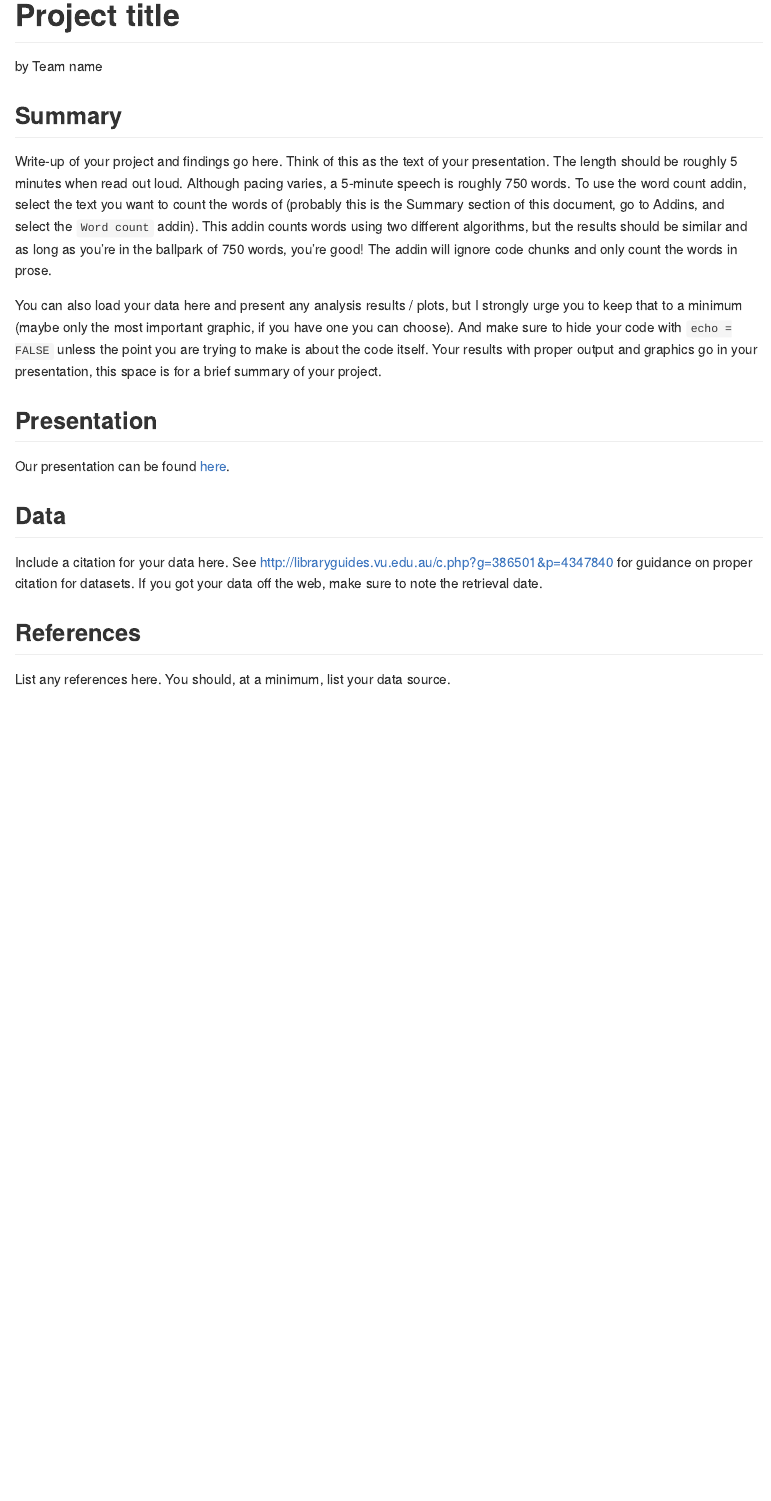
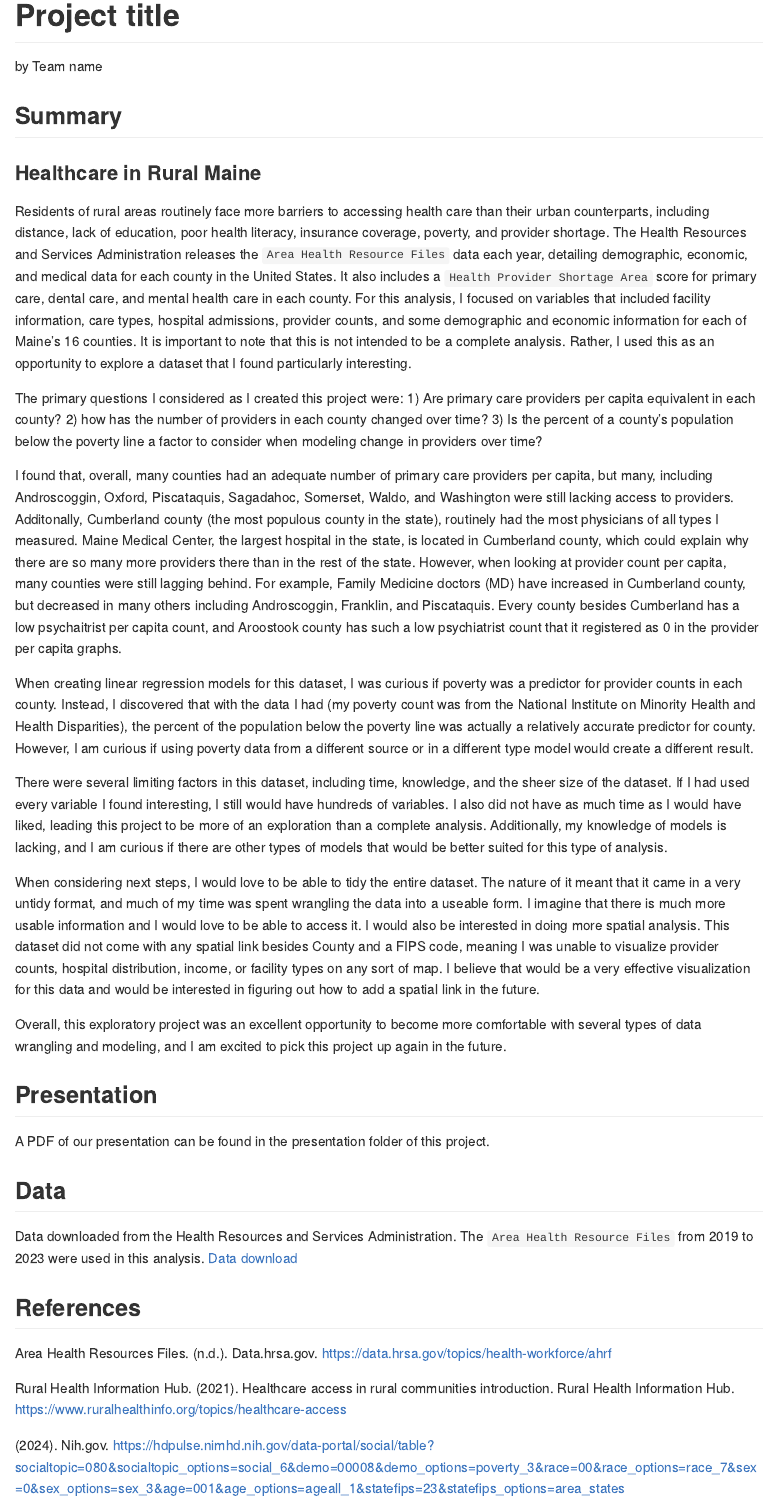
Before and after one commit to ES-1085/project-ds-2-cedar, an R Markdown document (README.Rmd): the page in a window 1100 px wide, from its top. Rendered offline with R 4.5, knitr and Pandoc, with nearby package versions.

Commit message:
Commit project write up

````diff
--- a/README.Rmd
+++ b/README.Rmd
@@ -6,33 +6,38 @@ output: github_document
 
 ## Summary
 
-Write-up of your project and findings go here.
-Think of this as the text of your presentation.
-The length should be roughly 5 minutes when read out loud.
-Although pacing varies, a 5-minute speech is roughly 750 words.
-To use the word count addin, select the text you want to count the words of (probably this is the
-Summary section of this document, go to Addins, and select the `Word count` addin).
-This addin counts words using two different algorithms, but the results should be similar and as long as you're in the ballpark of 750 words, you're good!
-The addin will ignore code chunks and only count the words in prose.
+### Healthcare in Rural Maine
 
-You can also load your data here and present any analysis results / plots, but I strongly urge you to keep that to a minimum (maybe only the most important graphic, if you have one you can choose).
-And make sure to hide your code with  `echo = FALSE` unless the point you are trying to make is about the code itself.
-Your results with proper output and graphics go in your presentation, this space is for a brief summary of your project.
+Residents of rural areas routinely face more barriers to accessing health care than their urban counterparts, including distance, lack of education, poor health literacy, insurance coverage, poverty, and provider shortage. The Health Resources and Services Administration releases the `Area Health Resource Files` data each year, detailing demographic, economic, and medical data for each county in the United States. It also includes a `Health Provider Shortage Area` score for primary care, dental care, and mental health care in each county. For this analysis, I focused on variables that included facility information, care types, hospital admissions, provider counts, and some demographic and economic information for each of Maine's 16 counties. It is important to note that this is not intended to be a complete analysis. Rather, I used this as an opportunity to explore a dataset that I found particularly interesting.
 
-```{r load-data, echo = FALSE}
-# load data here, if you like
-```
+The primary questions I considered as I created this project were:
+  1) Are primary care providers per capita equivalent in each county?
+  2) how has the number of providers in each county changed over time?
+  3) Is the percent of a county’s population below the poverty line a factor to consider when modeling change in providers over time?
+
+I found that, overall, many counties had an adequate number of primary care providers per capita, but many, including Androscoggin, Oxford, Piscataquis, Sagadahoc, Somerset, Waldo, and Washington were still lacking access to providers. Additonally, Cumberland county (the most populous county in the state), routinely had the most physicians of all types I measured. Maine Medical Center, the largest hospital in the state, is located in Cumberland county, which could explain why there are so many more providers there than in the rest of the state. However, when looking at provider count per capita, many counties were still lagging behind. For example, Family Medicine doctors (MD) have increased in Cumberland county, but decreased in many others including Androscoggin, Franklin, and Piscataquis. Every county besides Cumberland has a low psychaitrist per capita count, and Aroostook county has such a low psychiatrist count that it registered as 0 in the provider per capita graphs.
+
+When creating linear regression models for this dataset, I was curious if poverty was a predictor for provider counts in each county. Instead, I discovered that with the data I had (my poverty count was from the National Institute on Minority Health and Health Disparities), the percent of the population below the poverty line was actually a relatively accurate predictor for county. However, I am curious if using poverty data from a different source or in a different type model would create a different result.
+
+There were several limiting factors in this dataset, including time, knowledge, and the sheer size of the dataset. If I had used every variable I found interesting, I still would have hundreds of variables. I also did not have as much time as I would have liked, leading this project to be more of an exploration than a complete analysis. Additionally, my knowledge of models is lacking, and I am curious if there are other types of models that would be better suited for this type of analysis.
+
+When considering next steps, I would love to be able to tidy the entire dataset. The nature of it meant that it came in a very untidy format, and much of my time was spent wrangling the data into a useable form. I imagine that there is much more usable information and I would love to be able to access it. I would also be interested in doing more spatial analysis. This dataset did not come with any spatial link besides County and a FIPS code, meaning I was unable to visualize provider counts, hospital distribution, income, or facility types on any sort of map. I believe that would be a very effective visualization for this data and would be interested in figuring out how to add a spatial link in the future.
+
+Overall, this exploratory project was an excellent opportunity to become more comfortable with several types of data wrangling and modeling, and I am excited to pick this project up again in the future.
 
 ## Presentation
 
-Our presentation can be found [here](presentation/presentation.html).
+A PDF of our presentation can be found in the presentation folder of this project.
 
 ## Data
 
-Include a citation for your data here.
-See http://libraryguides.vu.edu.au/c.php?g=386501&p=4347840 for guidance on proper citation for datasets.
-If you got your data off the web, make sure to note the retrieval date.
+Data downloaded from the Health Resources and Services Administration. The `Area Health Resource Files` from 2019 to 2023 were used in this analysis.
+[Data download](https://data.hrsa.gov/data/download)
 
 ## References
 
-List any references here. You should, at a minimum, list your data source.
+Area Health Resources Files. (n.d.). Data.hrsa.gov. https://data.hrsa.gov/topics/health-workforce/ahrf
+
+Rural Health Information Hub. (2021). Healthcare access in rural communities introduction. Rural Health Information Hub. https://www.ruralhealthinfo.org/topics/healthcare-access
+
+(2024). Nih.gov. https://hdpulse.nimhd.nih.gov/data-portal/social/table?socialtopic=080&socialtopic_options=social_6&demo=00008&demo_options=poverty_3&race=00&race_options=race_7&sex=0&sex_options=sex_3&age=001&age_options=ageall_1&statefips=23&statefips_options=area_states
````
